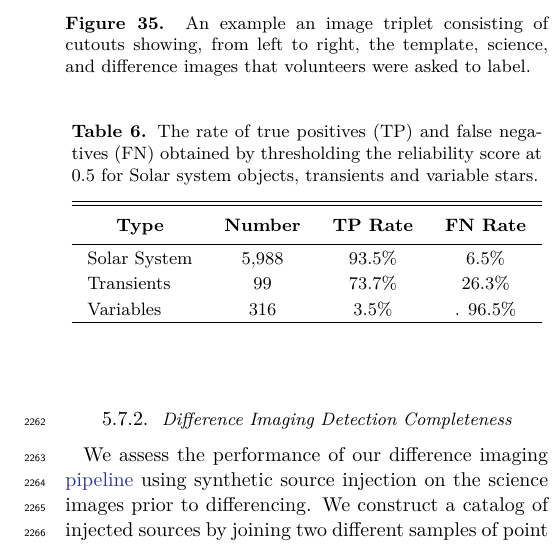
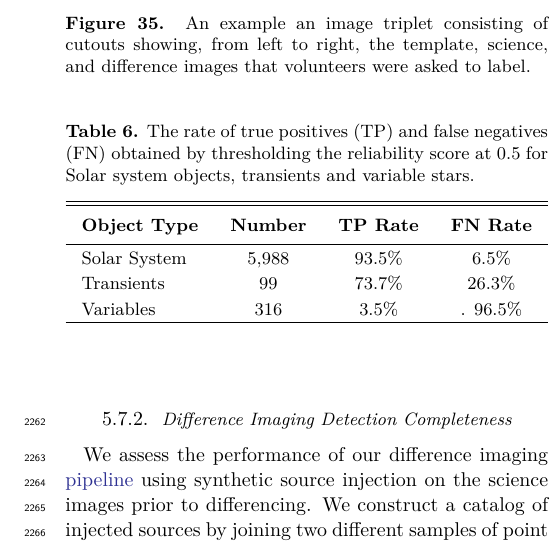
Before and after one commit to lsst/rtn-095, a LaTeX paper (RTN-095.tex, which reads dp1_mlreliability.tex): part of one column of page 34 of 51, cut so that both start at the same text. Compiled offline with XeLaTeX.

```diff
--- a/dp1_mlreliability.tex
+++ b/dp1_mlreliability.tex
@@ -3,7 +3,7 @@
 \tablecaption{The rate of true positives (TP) and false negatives (FN) obtained by thresholding the reliability score at 0.5  for Solar system objects, transients and  variable stars.}
 \label{tab:mlreliability}
 \tablehead{
-  \colhead{\textbf{Type}} &
+  \colhead{\textbf{Object Type}} &
   \colhead{\textbf{Number}} &
   \colhead{\textbf{TP Rate}} &
   \colhead{\textbf{FN Rate} }
```
